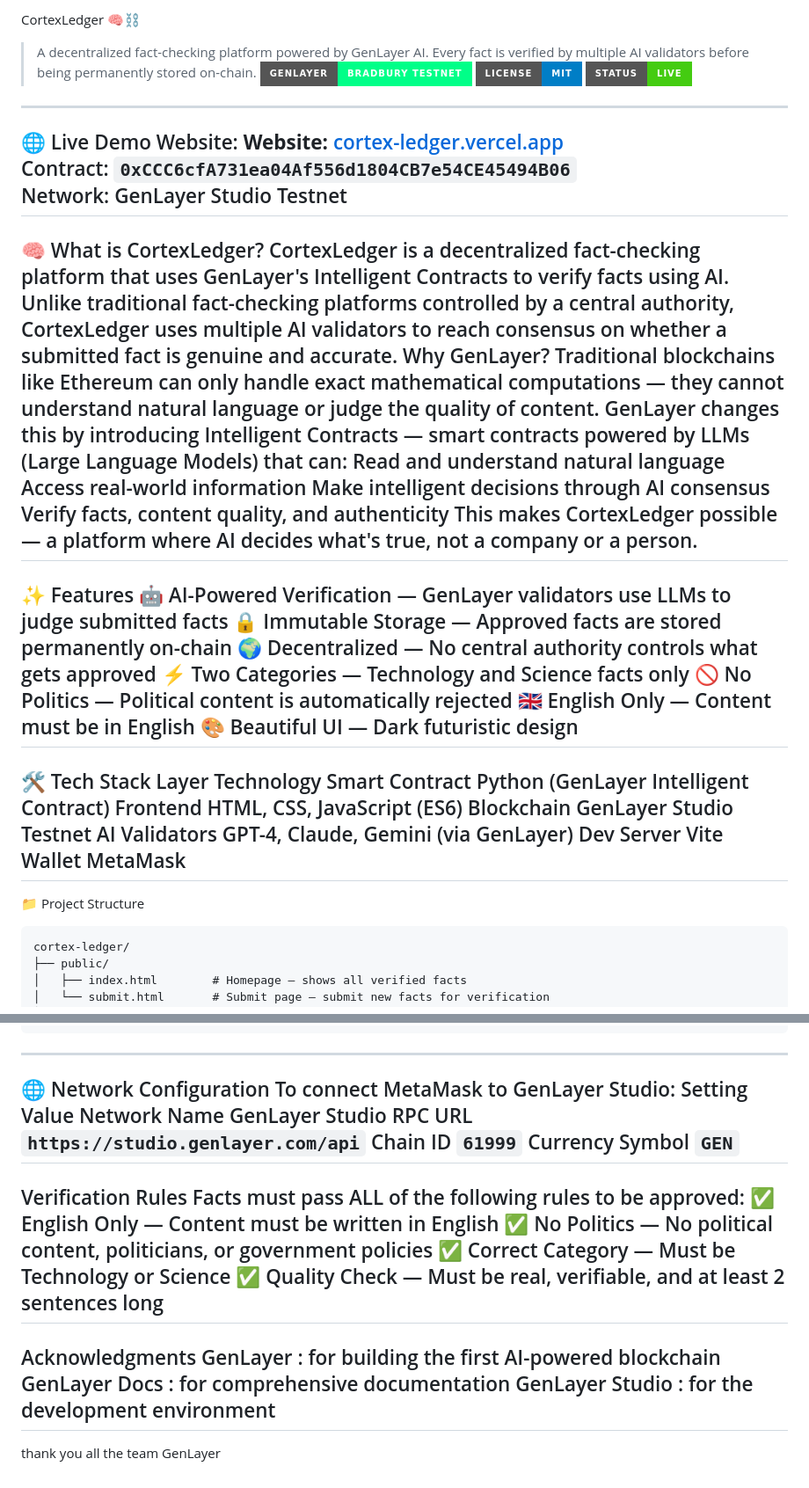
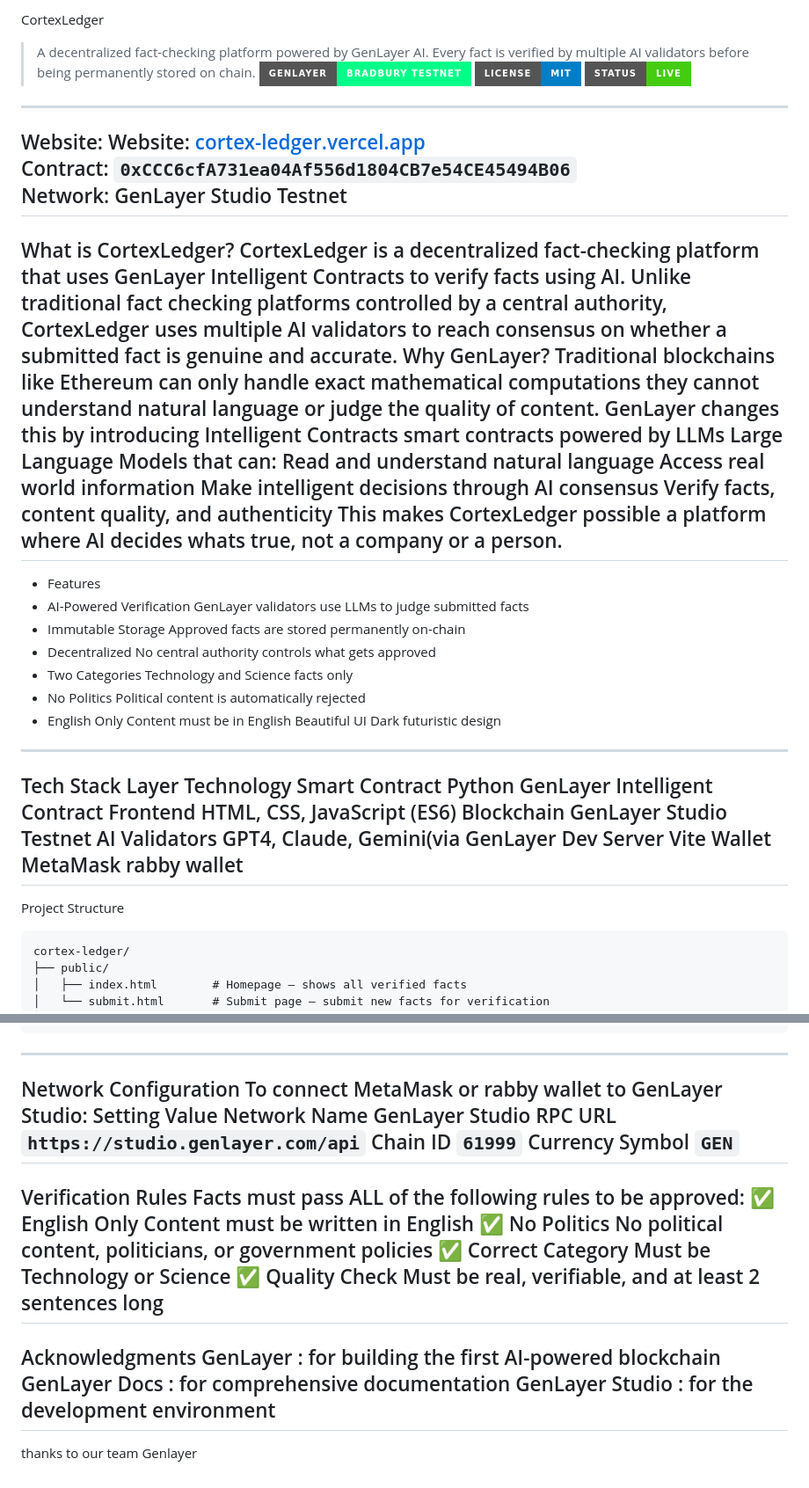
Before and after one commit to Richardweb1/cortex-ledger, a Markdown page: README.md, 2 parts joined by grey strips. Shown at 88% size. Drawn GitHub-style; badges without logos.

Commit message:
Refactor README for improved readability and consistency
Updated README.md for clarity and formatting improvements.

````diff
--- a/README.md
+++ b/README.md
@@ -1,43 +1,44 @@
-CortexLedger 🧠⛓️
-> A decentralized fact-checking platform powered by GenLayer AI. Every fact is verified by multiple AI validators before being permanently stored on-chain.
+CortexLedger
+> A decentralized fact-checking platform powered by GenLayer AI. Every fact is verified by multiple AI validators before being permanently stored on chain.
 ![CortexLedger](https://img.shields.io/badge/GenLayer-Bradbury%20Testnet-00ff88?style=for-the-badge)
 ![License](https://img.shields.io/badge/License-MIT-blue?style=for-the-badge)
 ![Status](https://img.shields.io/badge/Status-Live-success?style=for-the-badge)
 ---
-🌐 Live Demo
-Website: **Website:** [cortex-ledger.vercel.app](https://cortex-ledger.vercel.app)
+
+Website: Website: [cortex-ledger.vercel.app](https://cortex-ledger.vercel.app)
 Contract: `0xCCC6cfA731ea04Af556d1804CB7e54CE45494B06`
 Network: GenLayer Studio Testnet
 ---
-🧠 What is CortexLedger?
-CortexLedger is a decentralized fact-checking platform that uses GenLayer's Intelligent Contracts to verify facts using AI. Unlike traditional fact-checking platforms controlled by a central authority, CortexLedger uses multiple AI validators to reach consensus on whether a submitted fact is genuine and accurate.
+ What is CortexLedger?
+CortexLedger is a decentralized fact-checking platform that uses GenLayer Intelligent Contracts to verify facts using AI. Unlike traditional fact checking platforms controlled by a central authority, CortexLedger uses multiple AI validators to reach consensus on whether a submitted fact is genuine and accurate.
 Why GenLayer?
-Traditional blockchains like Ethereum can only handle exact mathematical computations — they cannot understand natural language or judge the quality of content. GenLayer changes this by introducing Intelligent Contracts — smart contracts powered by LLMs (Large Language Models) that can:
+Traditional blockchains like Ethereum can only handle exact mathematical computations  they cannot understand natural language or judge the quality of content. GenLayer changes this by introducing Intelligent Contracts  smart contracts powered by LLMs Large Language Models that can:
 Read and understand natural language
-Access real-world information
+Access real world information
 Make intelligent decisions through AI consensus
 Verify facts, content quality, and authenticity
-This makes CortexLedger possible — a platform where AI decides what's true, not a company or a person.
+This makes CortexLedger possible a platform where AI decides whats true, not a company or a person.
 ---
-✨ Features
-🤖 AI-Powered Verification — GenLayer validators use LLMs to judge submitted facts
-🔒 Immutable Storage — Approved facts are stored permanently on-chain
-🌍 Decentralized — No central authority controls what gets approved
-⚡ Two Categories — Technology and Science facts only
-🚫 No Politics — Political content is automatically rejected
-🇬🇧 English Only — Content must be in English
-🎨 Beautiful UI — Dark futuristic design
+- Features
+- AI-Powered Verification  GenLayer validators use LLMs to judge submitted facts
+- Immutable Storage  Approved facts are stored permanently on-chain
+- Decentralized  No central authority controls what gets approved
+- Two Categories  Technology and Science facts only
+- No Politics  Political content is automatically rejected
+- English Only  Content must be in English
+ Beautiful UI  Dark futuristic design
 ---
-🛠️ Tech Stack
+ Tech Stack
 Layer	Technology
-Smart Contract	Python (GenLayer Intelligent Contract)
+Smart Contract	Python GenLayer Intelligent Contract
 Frontend	HTML, CSS, JavaScript (ES6)
 Blockchain	GenLayer Studio Testnet
-AI Validators	GPT-4, Claude, Gemini (via GenLayer)
+AI Validators	GPT4, Claude, Gemini(via GenLayer
 Dev Server	Vite
 Wallet	MetaMask
+rabby wallet
 ---
-📁 Project Structure
+ Project Structure
 ```
 cortex-ledger/
 ├── public/
@@ -122,8 +123,8 @@ class CortexLedger(gl.Contract):
         ...
 ```
 ---
-🌐 Network Configuration
-To connect MetaMask to GenLayer Studio:
+ Network Configuration
+To connect MetaMask or rabby wallet  to GenLayer Studio:
 Setting	Value
 Network Name	GenLayer Studio
 RPC URL	`https://studio.genlayer.com/api`
@@ -132,10 +133,10 @@ Currency Symbol	`GEN`
 ---
  Verification Rules
 Facts must pass ALL of the following rules to be approved:
-✅ English Only — Content must be written in English
-✅ No Politics — No political content, politicians, or government policies
-✅ Correct Category — Must be Technology or Science
-✅ Quality Check — Must be real, verifiable, and at least 2 sentences long
+✅ English Only  Content must be written in English
+✅ No Politics  No political content, politicians, or government policies
+✅ Correct Category Must be Technology or Science
+✅ Quality Check  Must be real, verifiable, and at least 2 sentences long
 ---
 
  Acknowledgments
@@ -143,4 +144,4 @@ GenLayer : for building the first AI-powered blockchain
 GenLayer Docs : for comprehensive documentation
 GenLayer Studio : for the development environment
 ---
-thank you all the team GenLayer
+thanks to our team Genlayer
````
Also changed, not shown: other parts of README.md (+8 -8 lines).
